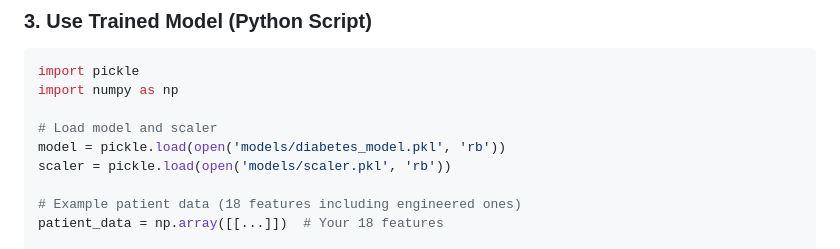
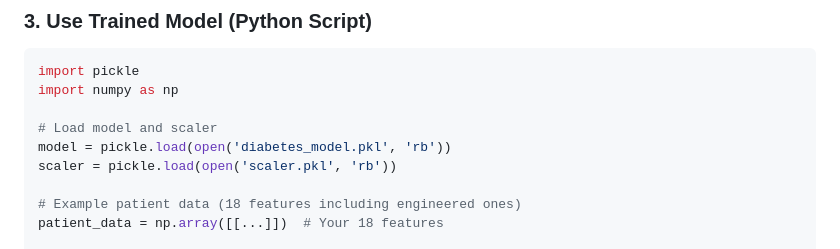
Before and after one commit to Yosa03-dat/Diabetes_Predictor, a Markdown page: README.md, the part around one of its changes. Rendered like a GitHub page.

```diff
--- a/README.md
+++ b/README.md
@@ -112,8 +112,8 @@ import pickle
 import numpy as np
 
 # Load model and scaler
-model = pickle.load(open('models/diabetes_model.pkl', 'rb'))
-scaler = pickle.load(open('models/scaler.pkl', 'rb'))
+model = pickle.load(open('diabetes_model.pkl', 'rb'))
+scaler = pickle.load(open('scaler.pkl', 'rb'))
 
 # Example patient data (18 features including engineered ones)
 patient_data = np.array([[...]])  # Your 18 features
```
Also changed, not shown: other parts of README.md (+8 -25 lines).
